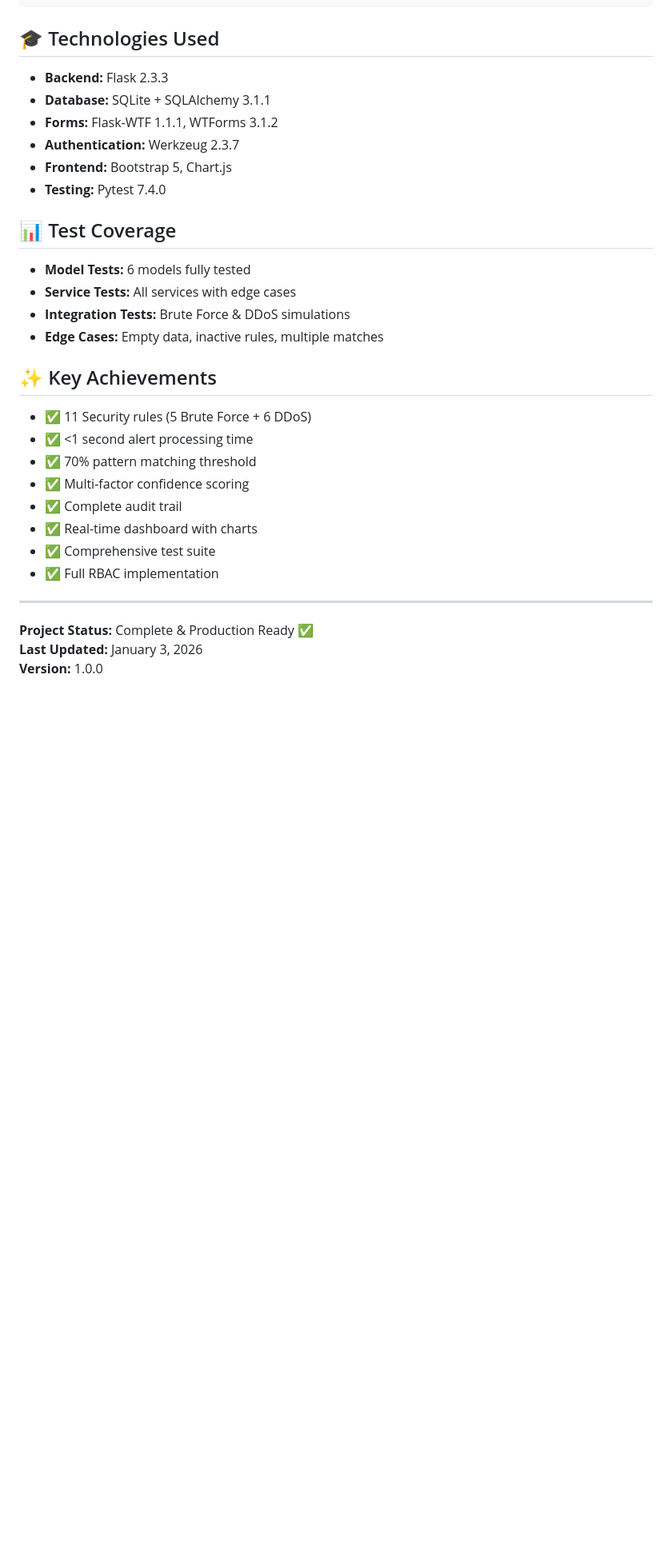
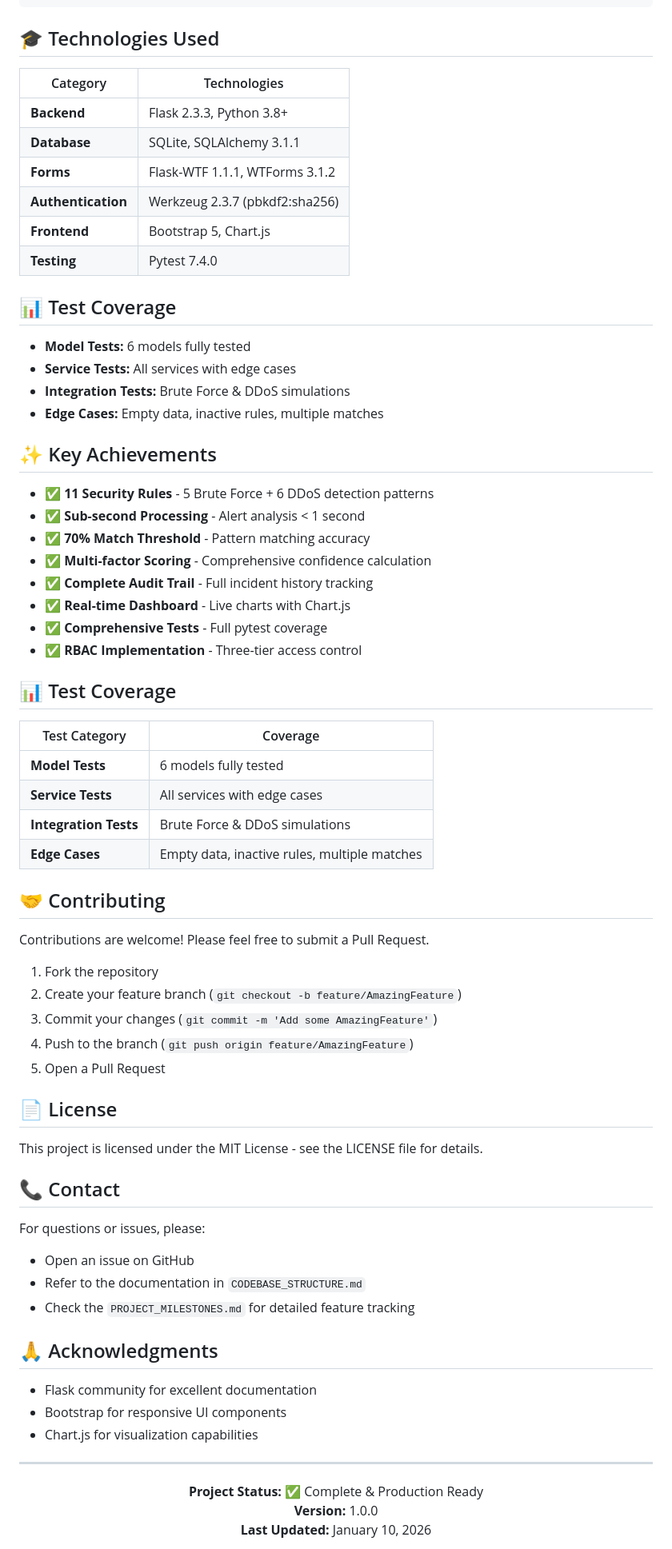
Before and after one commit to tangheng05/Cybersecurity-Incident-Response-Expert-System, a Markdown page: README.md, the part around one of its changes. Shown at 80% size. Rendered like a GitHub page; folded sections open; blank space fills up the shorter version.

```diff
--- a/README.md
+++ b/README.md
@@ -417,12 +479,14 @@ pytest -v --tb=long
 
 ## 🎓 Technologies Used
 
-- **Backend:** Flask 2.3.3
-- **Database:** SQLite + SQLAlchemy 3.1.1
-- **Forms:** Flask-WTF 1.1.1, WTForms 3.1.2
-- **Authentication:** Werkzeug 2.3.7
-- **Frontend:** Bootstrap 5, Chart.js
-- **Testing:** Pytest 7.4.0
+| Category | Technologies |
+|----------|-------------|
+| **Backend** | Flask 2.3.3, Python 3.8+ |
+| **Database** | SQLite, SQLAlchemy 3.1.1 |
+| **Forms** | Flask-WTF 1.1.1, WTForms 3.1.2 |
+| **Authentication** | Werkzeug 2.3.7 (pbkdf2:sha256) |
+| **Frontend** | Bootstrap 5, Chart.js |
+| **Testing** | Pytest 7.4.0 |
 
 ## 📊 Test Coverage
 
@@ -433,18 +497,56 @@ pytest -v --tb=long
 
 ## ✨ Key Achievements
 
-- ✅ 11 Security rules (5 Brute Force + 6 DDoS)
-- ✅ <1 second alert processing time
-- ✅ 70% pattern matching threshold
-- ✅ Multi-factor confidence scoring
-- ✅ Complete audit trail
-- ✅ Real-time dashboard with charts
-- ✅ Comprehensive test suite
-- ✅ Full RBAC implementation
+- ✅ **11 Security Rules** - 5 Brute Force + 6 DDoS detection patterns
+- ✅ **Sub-second Processing** - Alert analysis < 1 second
+- ✅ **70% Match Threshold** - Pattern matching accuracy
+- ✅ **Multi-factor Scoring** - Comprehensive confidence calculation
+- ✅ **Complete Audit Trail** - Full incident history tracking
+- ✅ **Real-time Dashboard** - Live charts with Chart.js
+- ✅ **Comprehensive Tests** - Full pytest coverage
+- ✅ **RBAC Implementation** - Three-tier access control
+
+## 📊 Test Coverage
+
+| Test Category | Coverage |
+|--------------|----------|
+| **Model Tests** | 6 models fully tested |
+| **Service Tests** | All services with edge cases |
+| **Integration Tests** | Brute Force & DDoS simulations |
+| **Edge Cases** | Empty data, inactive rules, multiple matches |
+
+## 🤝 Contributing
+
+Contributions are welcome! Please feel free to submit a Pull Request.
+
+1. Fork the repository
+2. Create your feature branch (`git checkout -b feature/AmazingFeature`)
+3. Commit your changes (`git commit -m 'Add some AmazingFeature'`)
+4. Push to the branch (`git push origin feature/AmazingFeature`)
+5. Open a Pull Request
+
+## 📄 License
+
+This project is licensed under the MIT License - see the LICENSE file for details.
+
+## 📞 Contact
+
+For questions or issues, please:
+- Open an issue on GitHub
+- Refer to the documentation in `CODEBASE_STRUCTURE.md`
+- Check the `PROJECT_MILESTONES.md` for detailed feature tracking
+
+## 🙏 Acknowledgments
+
+- Flask community for excellent documentation
+- Bootstrap for responsive UI components
+- Chart.js for visualization capabilities
 
 ---
 
-**Project Status:** Complete & Production Ready ✅
-**Last Updated:** January 3, 2026
+<div align="center">
+
+**Project Status:** ✅ Complete & Production Ready
 **Version:** 1.0.0
+**Last Updated:** January 10, 2026
 
```
Also changed, not shown: other parts of README.md (+90 -24 lines).
